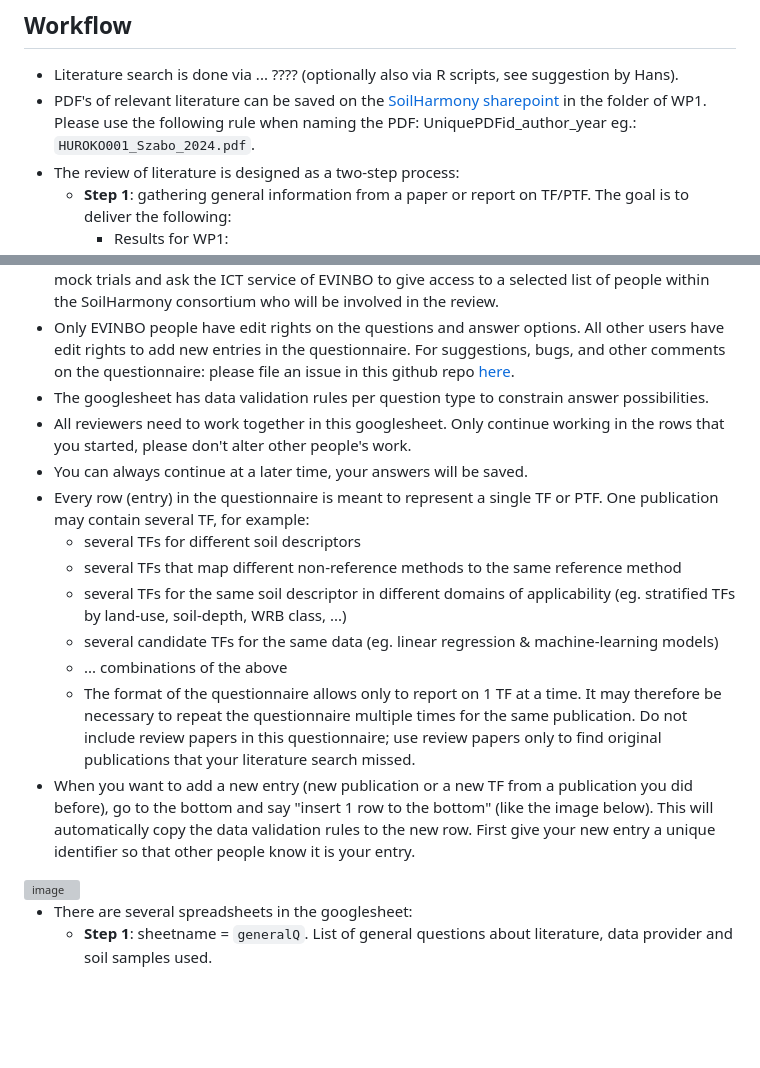
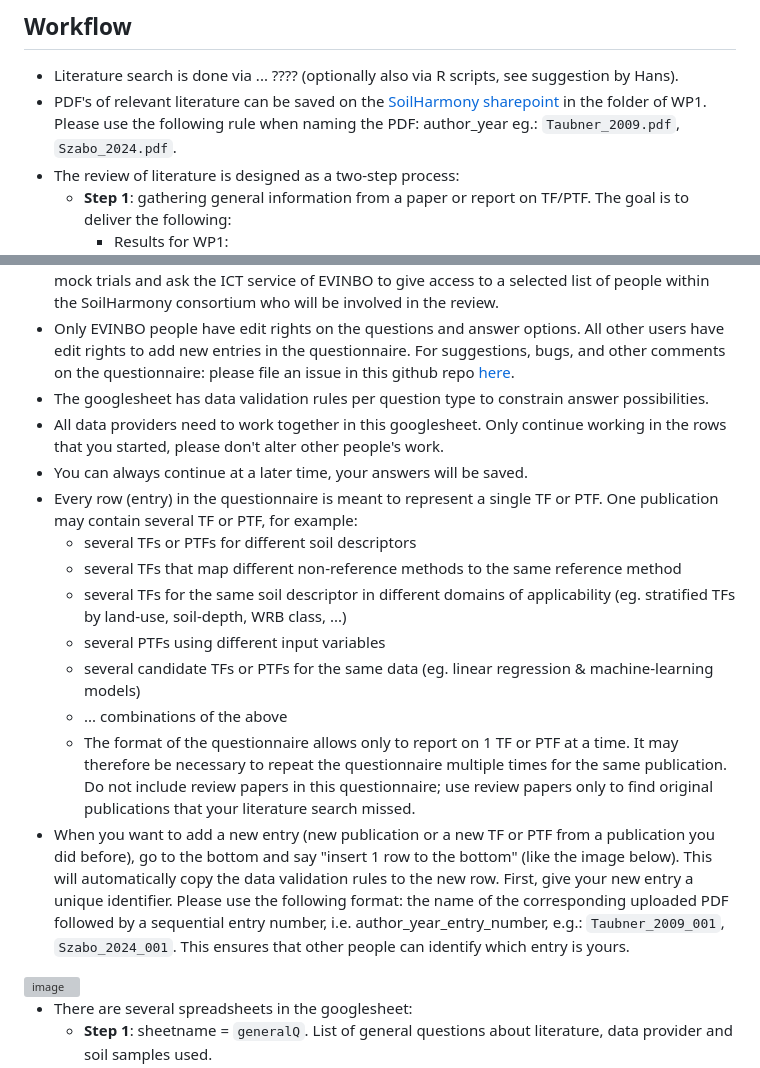
Before and after one commit to soilharmony/wp1-literature-review, a Markdown page: README.md, 2 parts joined by grey strips. Rendered like a GitHub page; blank space fills up the shorter version; grey boxes are pictures that could not be loaded.

```diff
--- a/README.md
+++ b/README.md
@@ -6,7 +6,7 @@ This github repo organizes the data collection for the literature review and sub
 ## Workflow
 
 - Literature search is done via ... ???? (optionally also via R scripts, see suggestion by Hans).
-- PDF's of relevant literature can be saved on the [SoilHarmony sharepoint](https://erdyn.sharepoint.com/sites/GAPSOILHARMONY/?CID=98a23ad8-47a8-40d0-b418-0324230c8c4b) in the folder of WP1. Please use the following rule when naming the PDF: UniquePDFid_author_year eg.: `HUROKO001_Szabo_2024.pdf`.
+- PDF's of relevant literature can be saved on the [SoilHarmony sharepoint](https://erdyn.sharepoint.com/sites/GAPSOILHARMONY/?CID=98a23ad8-47a8-40d0-b418-0324230c8c4b) in the folder of WP1. Please use the following rule when naming the PDF: author_year eg.: `Taubner_2009.pdf`, `Szabo_2024.pdf`.
 - The review of literature is designed as a two-step process:
   - **Step 1**: gathering general information from a paper or report on TF/PTF. The goal is to deliver the following:
     - Results for WP1:
@@ -24,16 +24,17 @@ This github repo organizes the data collection for the literature review and sub
 - The questionnaire is a simple googlesheet hosted in the Google Drive of EVINBO (partner in the SoilHarmony consortium). You can access it [via this link](https://docs.google.com/spreadsheets/d/13Qcj2Eg_oI9aUy7vL_34XdF-oucMppBdhk2w70AQMHk/edit?usp=sharing). **Currently all people with the link have read and write access, so please don't share the link outside the SoilHarmony consortium!** Once we have an agreed-upon version of the questionnaire, we will remove the mock trials and ask the ICT service of EVINBO to give access to a selected list of people within the SoilHarmony consortium who will be involved in the review.
 - Only EVINBO people have edit rights on the questions and answer options. All other users have edit rights to add new entries in the questionnaire. For suggestions, bugs, and other comments on the questionnaire: please file an issue in this github repo [here](https://github.com/soilharmony/wp1-literature-review/issues).
 - The googlesheet has data validation rules per question type to constrain answer possibilities.
-- All reviewers need to work together in this googlesheet. Only continue working in the rows that you started, please don't alter other people's work.
+- All data providers need to work together in this googlesheet. Only continue working in the rows that you started, please don't alter other people's work.
 - You can always continue at a later time, your answers will be saved.
-- Every row (entry) in the questionnaire is meant to represent a single TF or PTF. One publication may contain several TF, for example:
-  - several TFs for different soil descriptors
+- Every row (entry) in the questionnaire is meant to represent a single TF or PTF. One publication may contain several TF or PTF, for example:
+  - several TFs or PTFs for different soil descriptors
   - several TFs that map different non-reference methods to the same reference method
   - several TFs for the same soil descriptor in different domains of applicability (eg. stratified TFs by land-use, soil-depth, WRB class, ...)
-  - several candidate TFs for the same data (eg. linear regression & machine-learning models)
+  - several PTFs using different input variables
+  - several candidate TFs or PTFs for the same data (eg. linear regression & machine-learning models)
   - ... combinations of the above
-  - The format of the questionnaire allows only to report on 1 TF at a time. It may therefore be necessary to repeat the questionnaire multiple times for the same publication. Do not include review papers in this questionnaire; use review papers only to find original publications that your literature search missed.
-- When you want to add a new entry (new publication or a new TF from a publication you did before), go to the bottom and say "insert 1 row to the bottom" (like the image below). This will automatically copy the data validation rules to the new row. First give your new entry a unique identifier so that other people know it is your entry.
+  - The format of the questionnaire allows only to report on 1 TF or PTF at a time. It may therefore be necessary to repeat the questionnaire multiple times for the same publication. Do not include review papers in this questionnaire; use review papers only to find original publications that your literature search missed.
+- When you want to add a new entry (new publication or a new TF or PTF from a publication you did before), go to the bottom and say "insert 1 row to the bottom" (like the image below). This will automatically copy the data validation rules to the new row. First, give your new entry a unique identifier. Please use the following format: the name of the corresponding uploaded PDF followed by a sequential entry number, i.e. author_year_entry_number, e.g.: `Taubner_2009_001`, `Szabo_2024_001`. This ensures that other people can identify which entry is yours.
 <img width="992" height="469" alt="image" src="https://github.com/user-attachments/assets/40f115eb-5be2-4eee-b984-fb02b141ebd9" />
 
 - There are several spreadsheets in the googlesheet:
```
